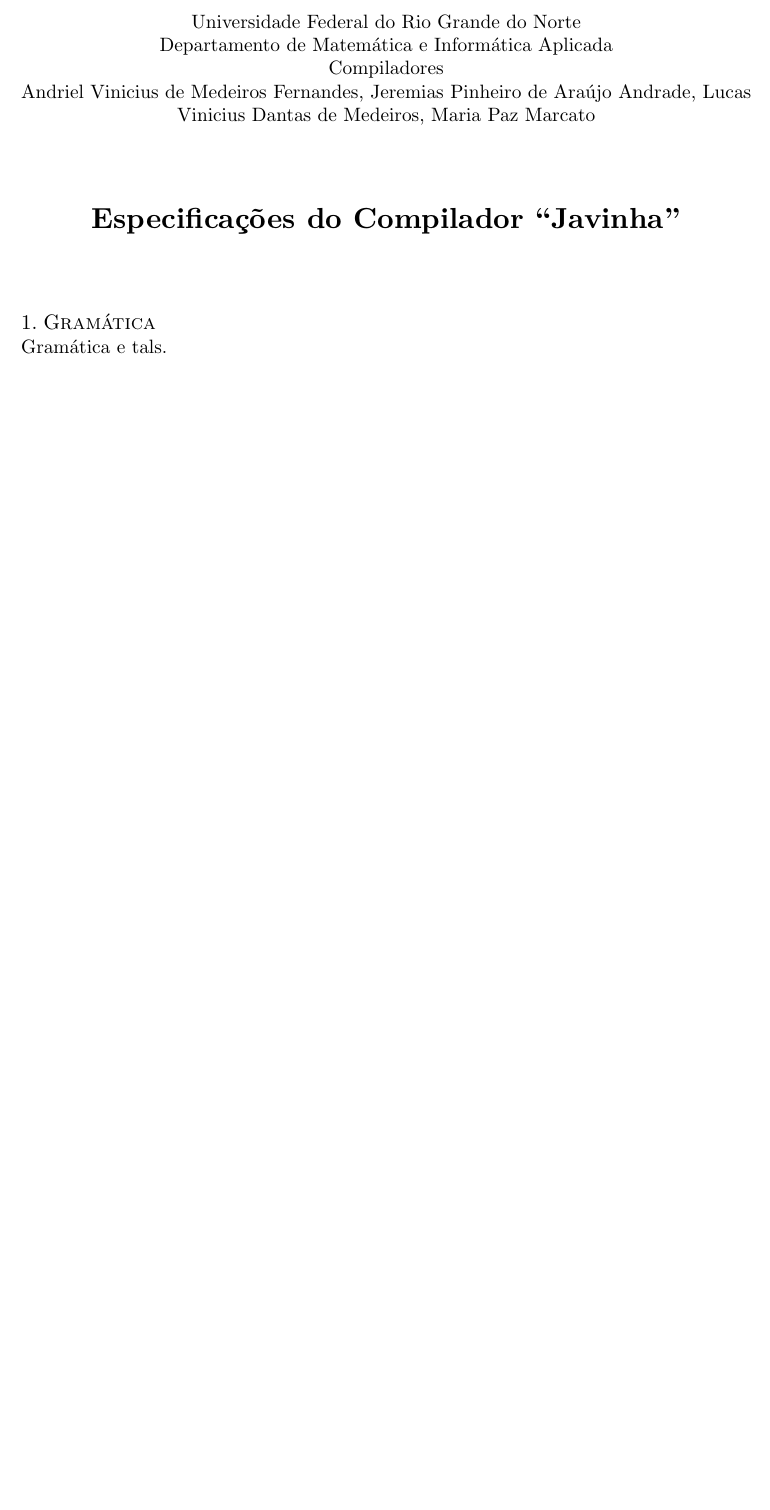
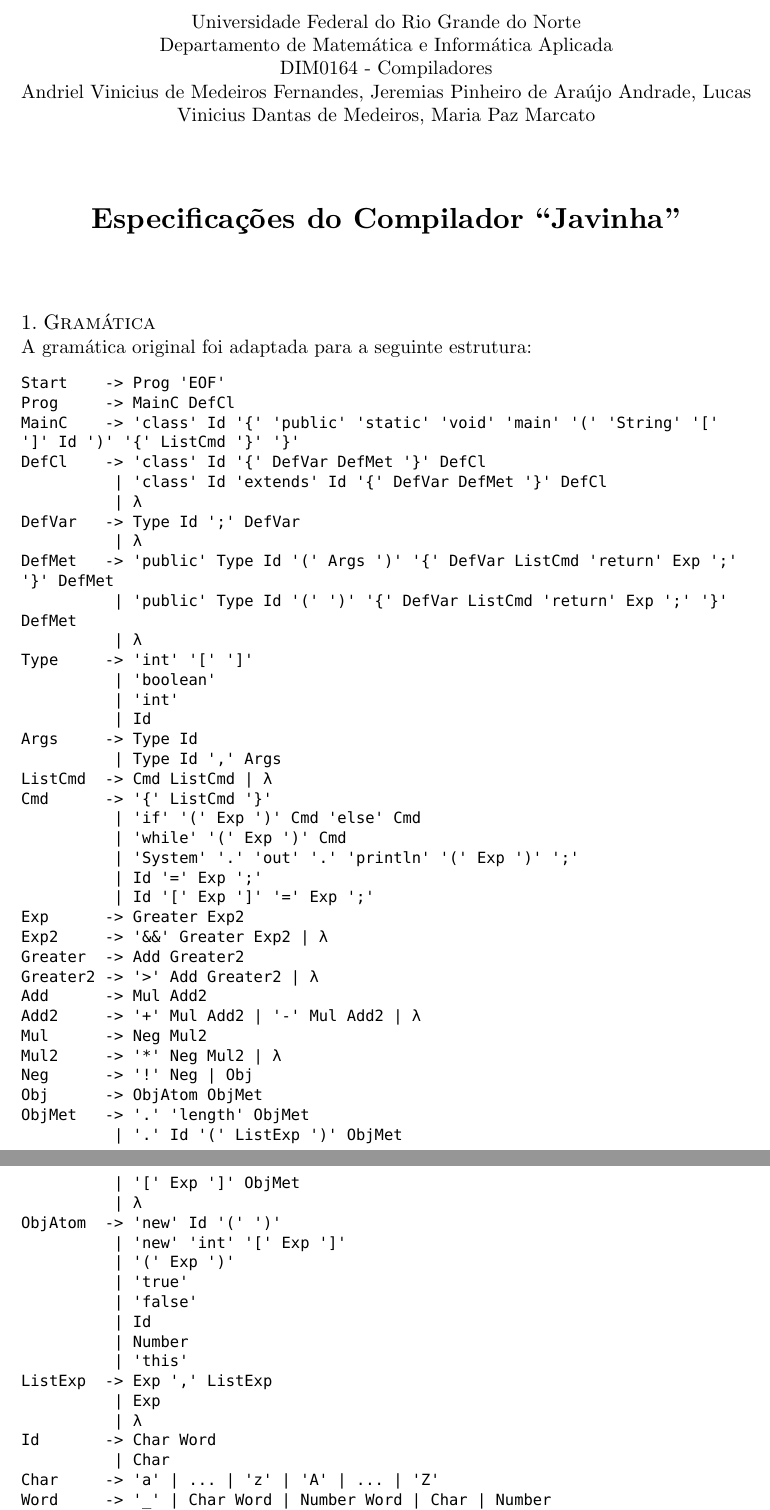
Before and after one commit to leirdan/javinha, a Typst document (report/report.typ, which reads report/grammar.typ): part of the page before the commit and two parts of pages 1 and 2 of 2 after it, the two joined at a grey line, cut so that both start at the same text, the shorter picture padded with empty space. Compiled offline with Typst 0.15.

Commit message:
grammar section

````diff
--- a/report/grammar.typ
+++ b/report/grammar.typ
@@ -1,3 +1,58 @@
+
 #let grammar() = {
-  [
-    Gramática e tals.
+  [A gramática original foi adaptada para a seguinte estrutura:]
+  ```bnf
+  Start    -> Prog 'EOF'
+  Prog     -> MainC DefCl
+  MainC    -> 'class' Id '{' 'public' 'static' 'void' 'main' '(' 'String' '[' ']' Id ')' '{' ListCmd '}' '}'
+  DefCl    -> 'class' Id '{' DefVar DefMet '}' DefCl
+            | 'class' Id 'extends' Id '{' DefVar DefMet '}' DefCl
+            | λ
+  DefVar   -> Type Id ';' DefVar
+            | λ
+  DefMet   -> 'public' Type Id '(' Args ')' '{' DefVar ListCmd 'return' Exp ';' '}' DefMet
+            | 'public' Type Id '(' ')' '{' DefVar ListCmd 'return' Exp ';' '}' DefMet
+            | λ
+  Type     -> 'int' '[' ']'
+            | 'boolean'
+            | 'int'
+            | Id
+  Args     -> Type Id
+            | Type Id ',' Args
+  ListCmd  -> Cmd ListCmd | λ
+  Cmd      -> '{' ListCmd '}'
+            | 'if' '(' Exp ')' Cmd 'else' Cmd
+            | 'while' '(' Exp ')' Cmd
+            | 'System' '.' 'out' '.' 'println' '(' Exp ')' ';'
+            | Id '=' Exp ';'
+            | Id '[' Exp ']' '=' Exp ';'
+  Exp      -> Greater Exp2
+  Exp2     -> '&&' Greater Exp2 | λ
+  Greater  -> Add Greater2
+  Greater2 -> '>' Add Greater2 | λ
+  Add      -> Mul Add2
+  Add2     -> '+' Mul Add2 | '-' Mul Add2 | λ
+  Mul      -> Neg Mul2
+  Mul2     -> '*' Neg Mul2 | λ
+  Neg      -> '!' Neg | Obj
+  Obj      -> ObjAtom ObjMet
+  ObjMet   -> '.' 'length' ObjMet
+            | '.' Id '(' ListExp ')' ObjMet
+            | '[' Exp ']' ObjMet
+            | λ
+  ObjAtom  -> 'new' Id '(' ')'
+            | 'new' 'int' '[' Exp ']'
+            | '(' Exp ')'
+            | 'true'
+            | 'false'
+            | Id
+            | Number
+            | 'this'
+  ListExp  -> Exp ',' ListExp
+            | Exp
+            | λ
+  Id       -> Char Word
+            | Char
+  Char     -> 'a' | ... | 'z' | 'A' | ... | 'Z'
+  Word     -> '_' | Char Word | Number Word | Char | Number
+  Number   -> '0' | '1' | ... | '9'
--- a/report/report.typ
+++ b/report/report.typ
@@ -26,7 +26,7 @@
   align(center)[
     Universidade Federal do Rio Grande do Norte \
     Departamento de Matemática e Informática Aplicada \
-    Compiladores \
+    DIM0164 - Compiladores \
     Andriel Vinicius de Medeiros Fernandes, Jeremias Pinheiro de Araújo Andrade, Lucas Vinicius Dantas de Medeiros, Maria Paz Marcato
   ]
 )
````
Also changed, not shown: report/grammar.typ (6 more changed lines).
